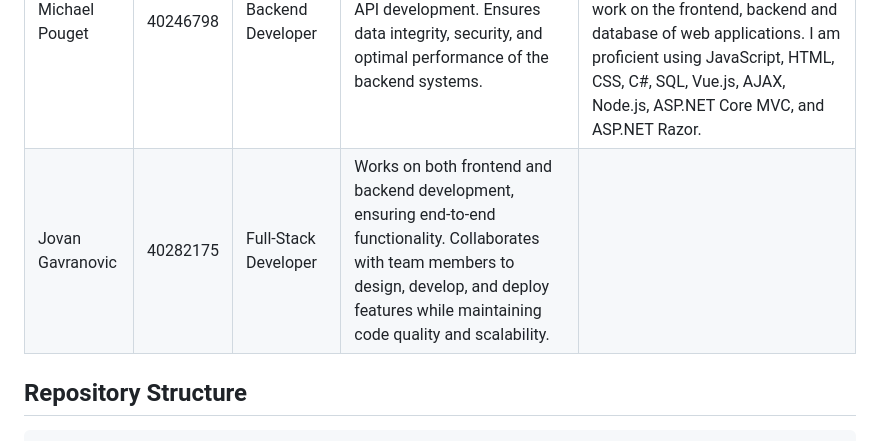
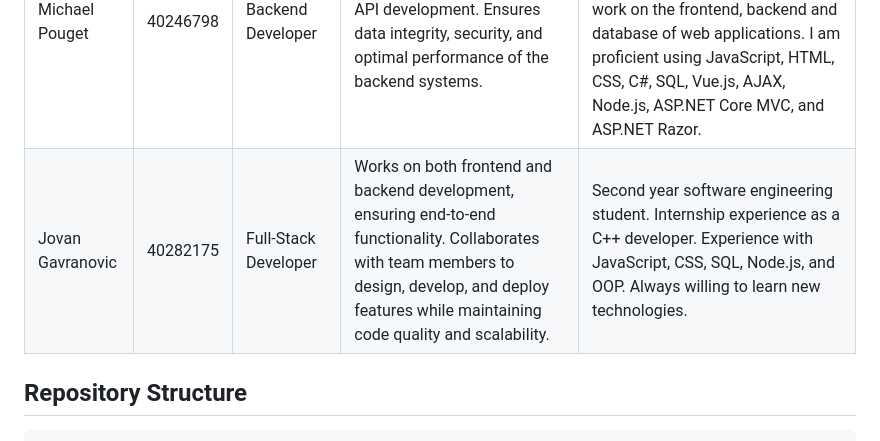
Before and after one commit to SOEN-341-Team-Zero/Team_Zero-SOEN341_Project_W25, a Markdown page: README.md, the part around the change. GitHub-like rendering.

Commit message:
Update README.md - Jovan

```diff
--- a/README.md
+++ b/README.md
@@ -28,7 +28,7 @@ As the project progresses, additional features will be implemented based on team
 | Andrei Jianu             | 40275653   | Full-Stack & Database Developer | Integrating the front-end with the back-end, along with some front-end and back-end development. Ensures seamless communication between the two layers and contributes to both UI/UX and server-side logic. Manages the database. | I am a second year Software Engineering student with extensive experience using Typescript, React, Spring Boot, and PostgreSQL.|
 | Laith Qasem              | 40200060   | Frontend Developer   | Develops and maintains the client-side of the application, ensuring high performance and usability across devices. Works closely with designers and backend developers to deliver a cohesive user experience. |  |
 | Michael Pouget           | 40246798   | Backend Developer    | Handles server-side logic, database management, and API development. Ensures data integrity, security, and optimal performance of the backend systems. | Software Engineering Co-op student. Thanks to my internship as a Programming and Applications Developer, I learned to work on the frontend, backend and database of web applications. I am proficient using JavaScript, HTML, CSS, C#, SQL, Vue.js, AJAX, Node.js, ASP.NET Core MVC, and ASP.NET Razor. |
-| Jovan Gavranovic         | 40282175   | Full-Stack Developer | Works on both frontend and backend development, ensuring end-to-end functionality. Collaborates with team members to design, develop, and deploy features while maintaining code quality and scalability. |  |
+| Jovan Gavranovic         | 40282175   | Full-Stack Developer | Works on both frontend and backend development, ensuring end-to-end functionality. Collaborates with team members to design, develop, and deploy features while maintaining code quality and scalability. | Second year software engineering student. Internship experience as a C++ developer. Experience with JavaScript, CSS, SQL, Node.js, and OOP. Always willing to learn new technologies.  |
 
 ## Repository Structure
 
```
